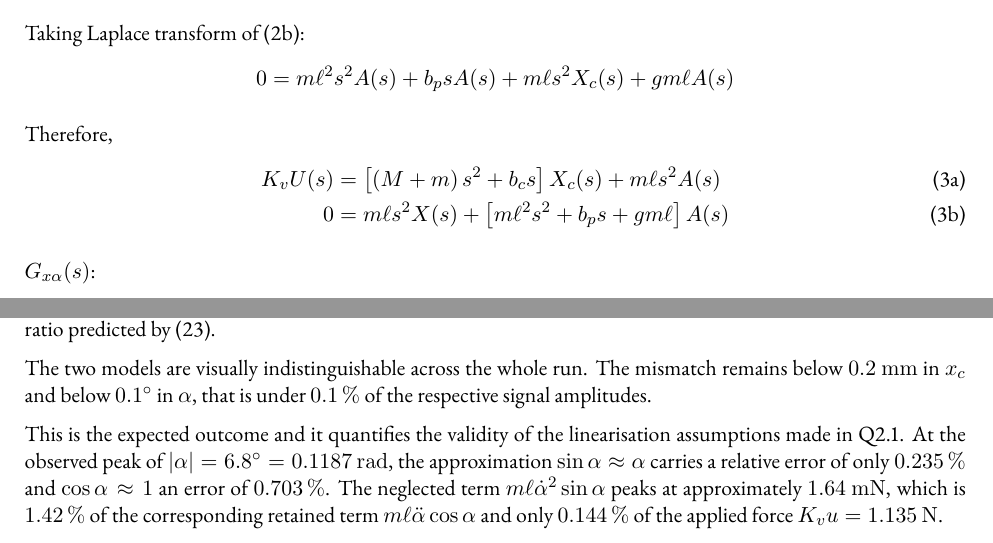
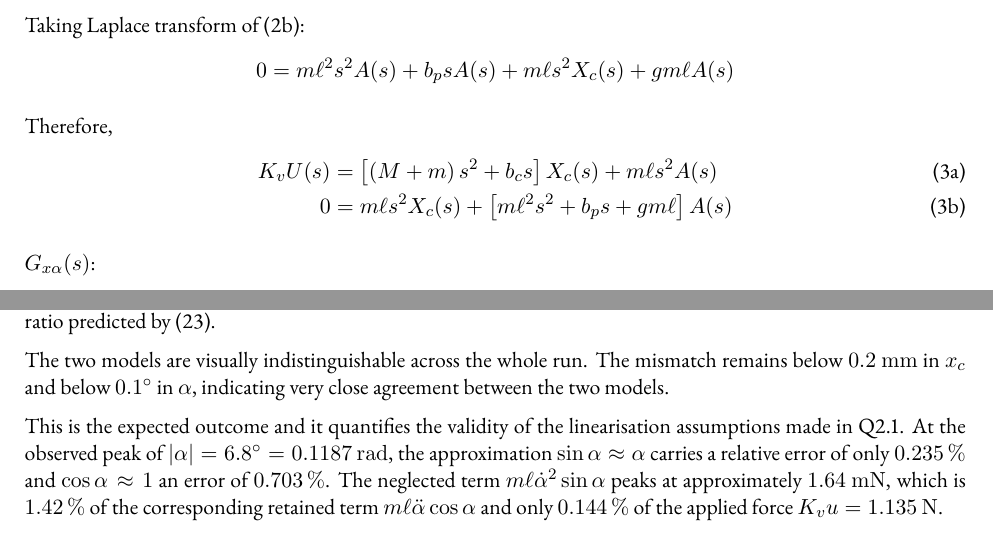
Before and after one commit to jaylenjinx/2026_DP1_Report, a LaTeX document (Report/main.tex): two parts of pages 5 and 11 of 13, joined at a grey line, cut so that both start at the same text. Compiled offline with pdfLaTeX.

Commit message:
israel fixes

```diff
--- a/Report/main.tex
+++ b/Report/main.tex
@@ -401,7 +401,7 @@ Therefore,
 \begin{align}
 	K_{v} U(s) &= \left[ \left( M + m \right) s^{2} + b_{c} s \right] X_{c}(s)
 	+ m \ell s^{2} A(s) \tag{3a} \\
-	0 &= m \ell s^{2} X(s)
+	0 &= m \ell s^{2} X_{c}(s)
 	+ \left[ m \ell^{2} s^{2} + b_{p} s + g m \ell \right] A(s) \tag{3b}
 \end{align}
 
@@ -816,8 +816,8 @@ rings down with the period and damping ratio predicted by (23).
 
 The two models are visually indistinguishable across the whole run. The
 mismatch remains below $0.2~\mathrm{mm}$ in $x_{c}$ and below
-$0.1^{\circ}$ in $\alpha$, that is under $0.1\,\%$ of the respective signal
-amplitudes.
+$0.1^{\circ}$ in $\alpha$, indicating very close agreement between the
+two models.
 
 This is the expected outcome and it quantifies the validity of the
 linearisation assumptions made in Q2.1. At the observed peak of
```
Also changed, not shown: Report/main.pdf, Report/main.tex (1 more changed lines).
